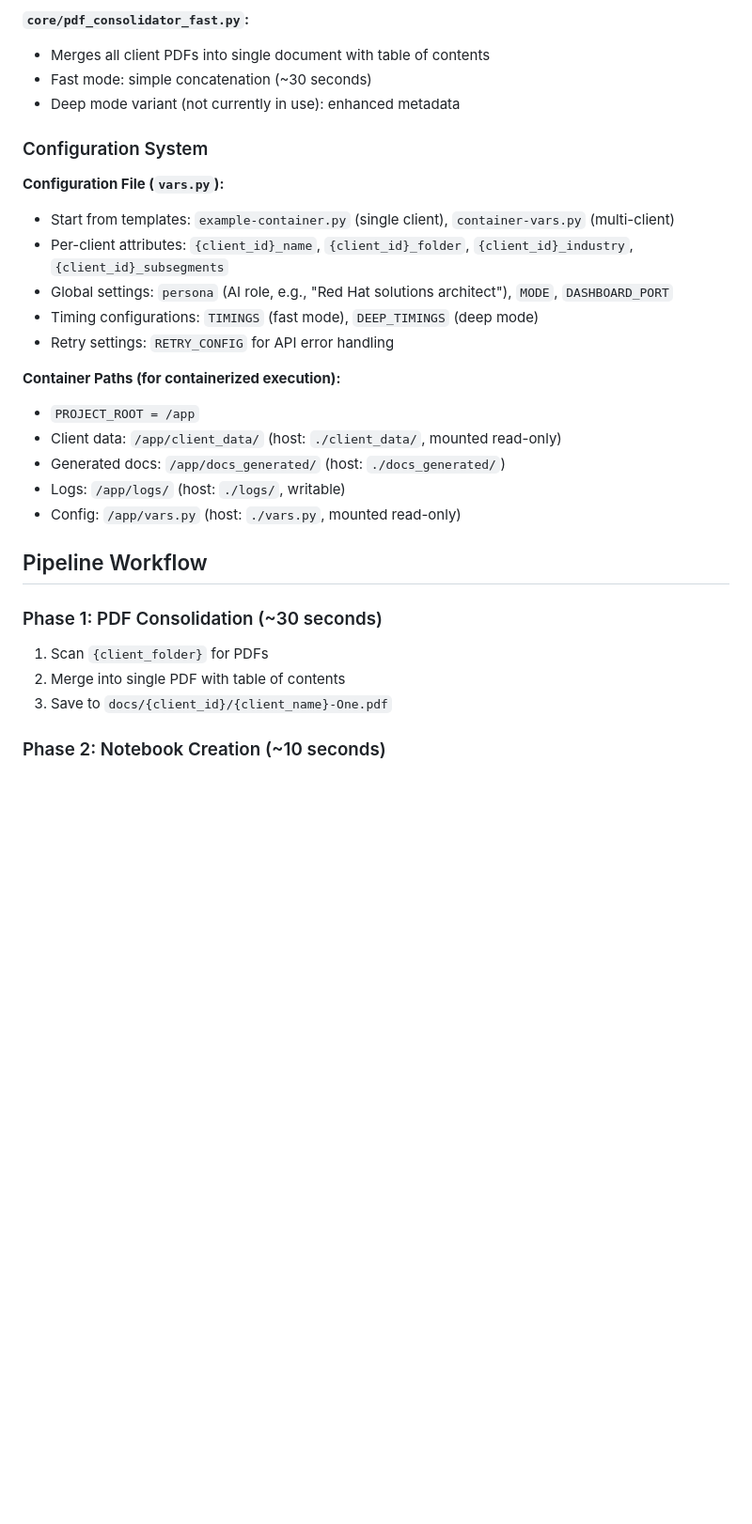
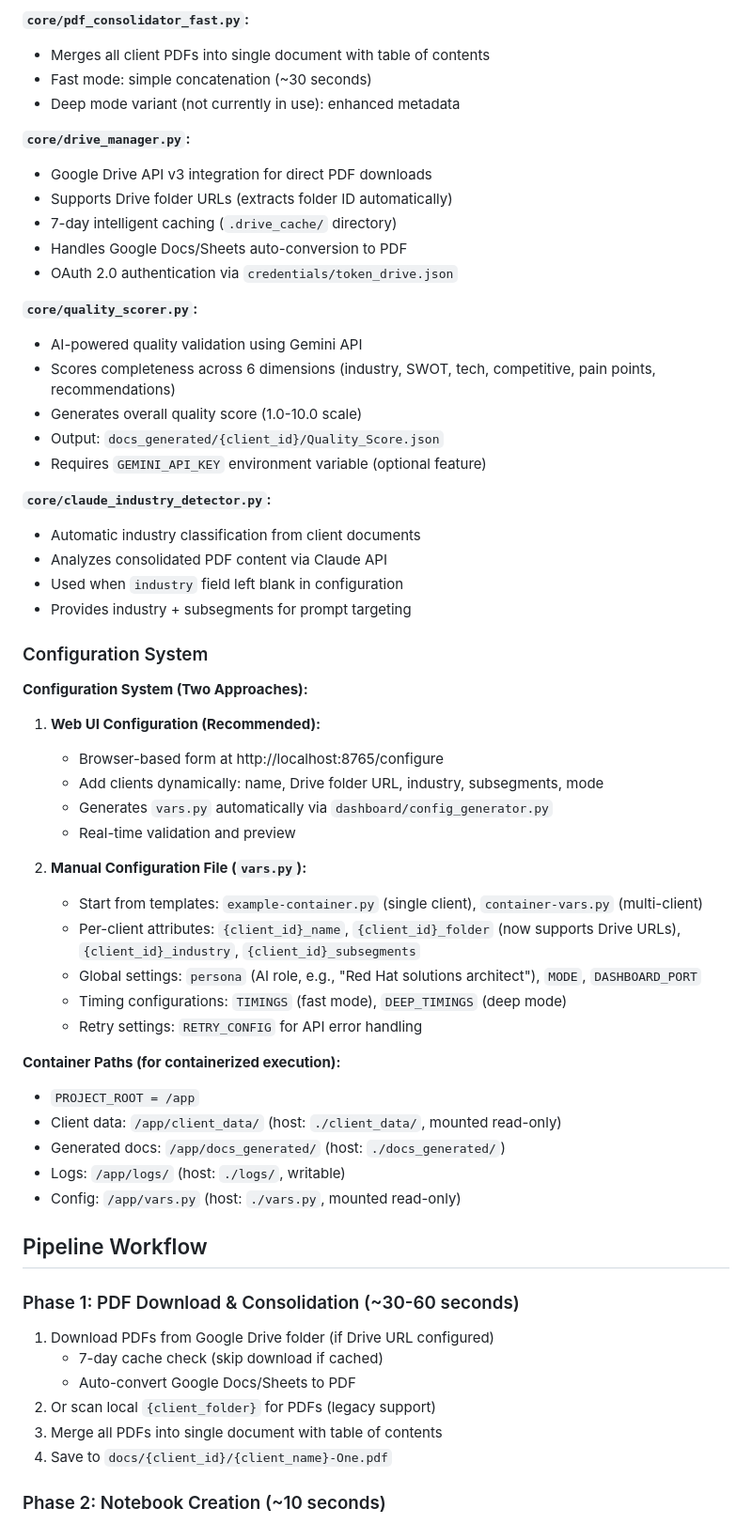
Before and after one commit to jasoande/Project-APE, a Markdown page: CLAUDE.md, the part around one of its changes. Shown at 94% size. Drawn GitHub-style; blank space fills up the shorter version.

```diff
--- a/CLAUDE.md
+++ b/CLAUDE.md
@@ -138,14 +197,42 @@ cat .multi_process_status/clientname.json
 - Fast mode: simple concatenation (~30 seconds)
 - Deep mode variant (not currently in use): enhanced metadata
 
+**`core/drive_manager.py`:**
+- Google Drive API v3 integration for direct PDF downloads
+- Supports Drive folder URLs (extracts folder ID automatically)
+- 7-day intelligent caching (`.drive_cache/` directory)
+- Handles Google Docs/Sheets auto-conversion to PDF
+- OAuth 2.0 authentication via `credentials/token_drive.json`
+
+**`core/quality_scorer.py`:**
+- AI-powered quality validation using Gemini API
+- Scores completeness across 6 dimensions (industry, SWOT, tech, competitive, pain points, recommendations)
+- Generates overall quality score (1.0-10.0 scale)
+- Output: `docs_generated/{client_id}/Quality_Score.json`
+- Requires `GEMINI_API_KEY` environment variable (optional feature)
+
+**`core/claude_industry_detector.py`:**
+- Automatic industry classification from client documents
+- Analyzes consolidated PDF content via Claude API
+- Used when `industry` field left blank in configuration
+- Provides industry + subsegments for prompt targeting
+
 ### Configuration System
 
-**Configuration File (`vars.py`):**
-- Start from templates: `example-container.py` (single client), `container-vars.py` (multi-client)
-- Per-client attributes: `{client_id}_name`, `{client_id}_folder`, `{client_id}_industry`, `{client_id}_subsegments`
-- Global settings: `persona` (AI role, e.g., "Red Hat solutions architect"), `MODE`, `DASHBOARD_PORT`
-- Timing configurations: `TIMINGS` (fast mode), `DEEP_TIMINGS` (deep mode)
-- Retry settings: `RETRY_CONFIG` for API error handling
+**Configuration System (Two Approaches):**
+
+1. **Web UI Configuration (Recommended):**
+   - Browser-based form at http://localhost:8765/configure
+   - Add clients dynamically: name, Drive folder URL, industry, subsegments, mode
+   - Generates `vars.py` automatically via `dashboard/config_generator.py`
+   - Real-time validation and preview
+
+2. **Manual Configuration File (`vars.py`):**
+   - Start from templates: `example-container.py` (single client), `container-vars.py` (multi-client)
+   - Per-client attributes: `{client_id}_name`, `{client_id}_folder` (now supports Drive URLs), `{client_id}_industry`, `{client_id}_subsegments`
+   - Global settings: `persona` (AI role, e.g., "Red Hat solutions architect"), `MODE`, `DASHBOARD_PORT`
+   - Timing configurations: `TIMINGS` (fast mode), `DEEP_TIMINGS` (deep mode)
+   - Retry settings: `RETRY_CONFIG` for API error handling
 
 **Container Paths (for containerized execution):**
 - `PROJECT_ROOT = /app`
@@ -156,10 +243,13 @@ cat .multi_process_status/clientname.json
 
 ## Pipeline Workflow
 
-### Phase 1: PDF Consolidation (~30 seconds)
-1. Scan `{client_folder}` for PDFs
-2. Merge into single PDF with table of contents
-3. Save to `docs/{client_id}/{client_name}-One.pdf`
+### Phase 1: PDF Download & Consolidation (~30-60 seconds)
+1. Download PDFs from Google Drive folder (if Drive URL configured)
+   - 7-day cache check (skip download if cached)
+   - Auto-convert Google Docs/Sheets to PDF
+2. Or scan local `{client_folder}` for PDFs (legacy support)
+3. Merge all PDFs into single document with table of contents
+4. Save to `docs/{client_id}/{client_name}-One.pdf`
 
 ### Phase 2: Notebook Creation (~10 seconds)
 1. Check for existing notebook (deduplication via `notebook_manager.find_notebook_by_name()`)
```
Also changed, not shown: other parts of CLAUDE.md (+96 -18 lines).
